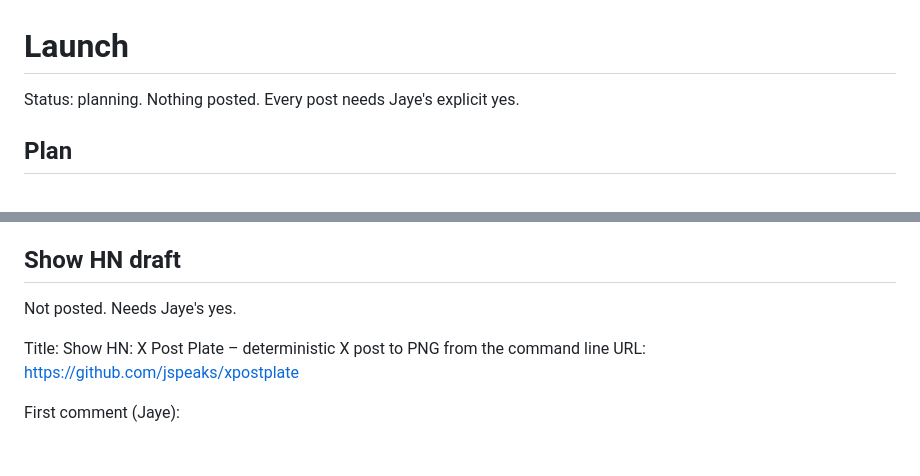
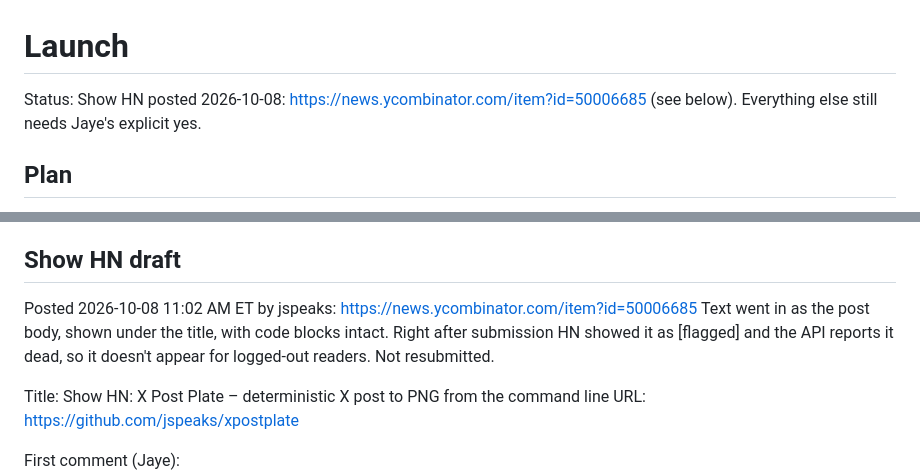
Before and after one commit to jspeaks/xpostplate, a Markdown page: notes/launch.md, 2 parts joined by grey strips. GitHub-like rendering; blank space fills up the shorter version.

Commit message:
docs(notes): Show HN posted

```diff
--- a/notes/launch.md
+++ b/notes/launch.md
@@ -1,6 +1,6 @@
 # Launch
 
-Status: planning. Nothing posted. Every post needs Jaye's explicit yes.
+Status: Show HN posted 2026-10-08: https://news.ycombinator.com/item?id=50006685 (see below). Everything else still needs Jaye's explicit yes.
 
 ## Plan
 1. Problem-first Show HN, Tue–Thu 8–10 AM ET. Lead with the pain, stay in the comments for 24–48 hours.
@@ -34,7 +34,8 @@ What we can and can't claim (verified 2026-10-08 on 0.10.0):
 Reference posts: https://news.ycombinator.com/item?id=25983352, https://news.ycombinator.com/item?id=19336803, https://news.ycombinator.com/item?id=24322734
 
 ## Show HN draft
-Not posted. Needs Jaye's yes.
+Posted 2026-10-08 11:02 AM ET by jspeaks: https://news.ycombinator.com/item?id=50006685
+Text went in as the post body, shown under the title, with code blocks intact. Right after submission HN showed it as [flagged] and the API reports it dead, so it doesn't appear for logged-out readers. Not resubmitted.
 
 Title: Show HN: X Post Plate – deterministic X post to PNG from the command line
 URL: https://github.com/jspeaks/xpostplate
```
